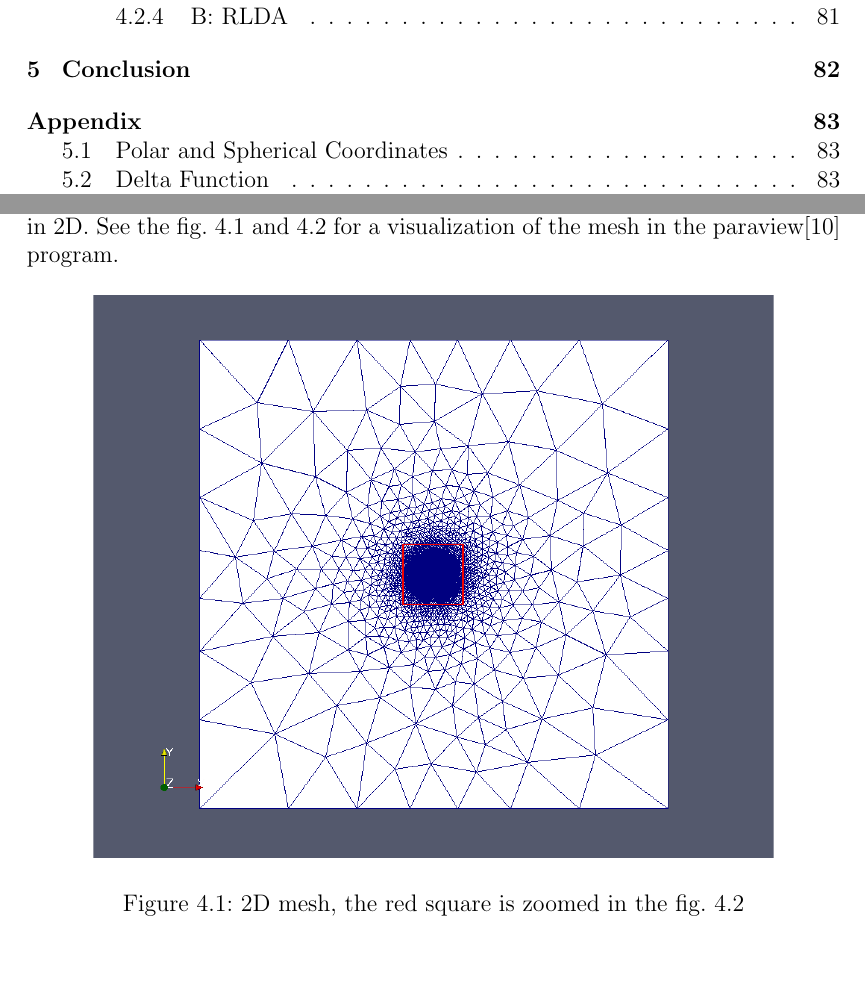
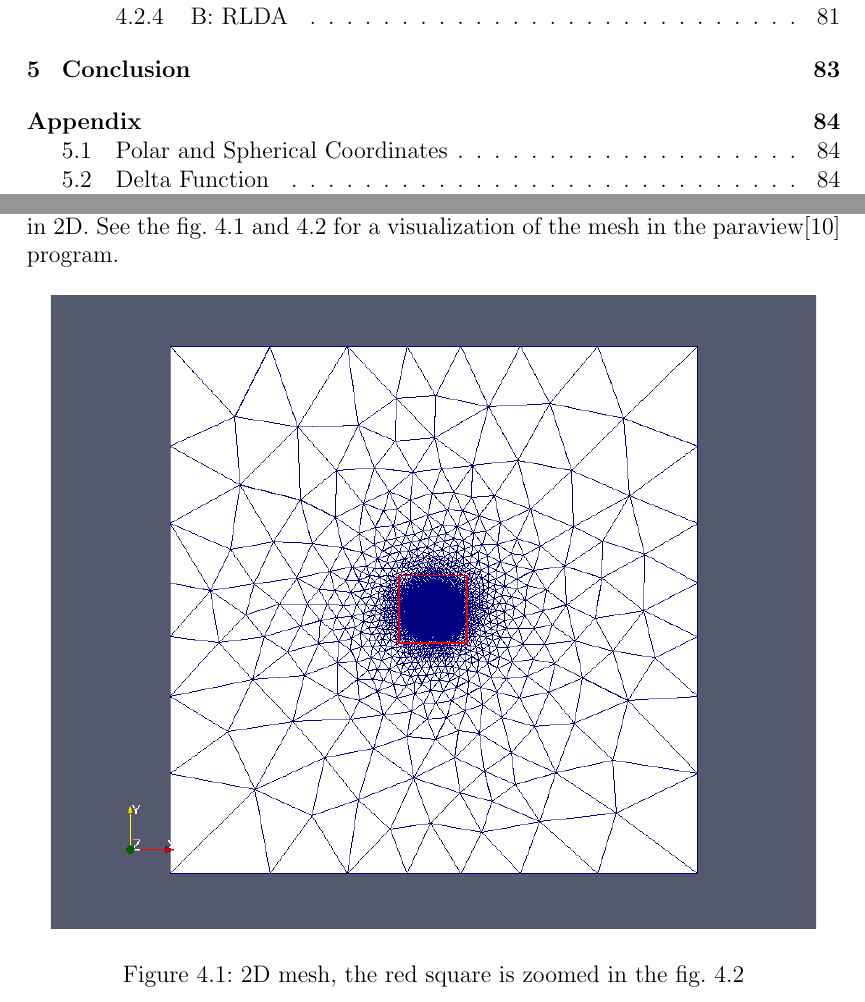
Before and after one commit to certik/master, a LaTeX thesis (master.tex, which reads results.tex): two parts of pages 5 and 43 of 95 before the commit and two parts of pages 5 and 43 of 96 after it, joined at a grey line, cut so that both start at the same text. Compiled offline with pdfLaTeX.

Commit message:
Images polished.

```diff
--- a/results.tex
+++ b/results.tex
@@ -42,7 +42,7 @@ mesh in the paraview\cite{paraview} program.
 \def\fig#1#2#3{%
 \begin{figure}[htp]
 \centering
-\includegraphics[width=12cm]{#1}
+\includegraphics[width=13.5cm]{#1}
 \caption{#3}\label{#2}
 \end{figure}
 }
```
Also changed, not shown: images/osc2d.png.
